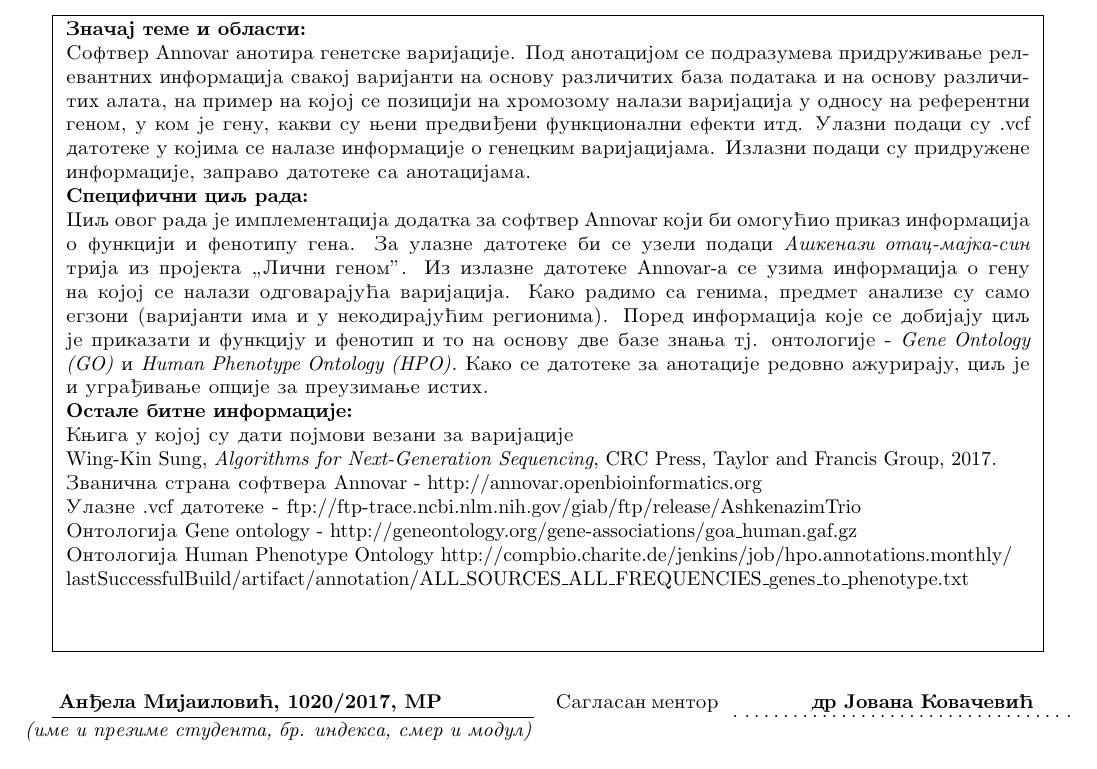
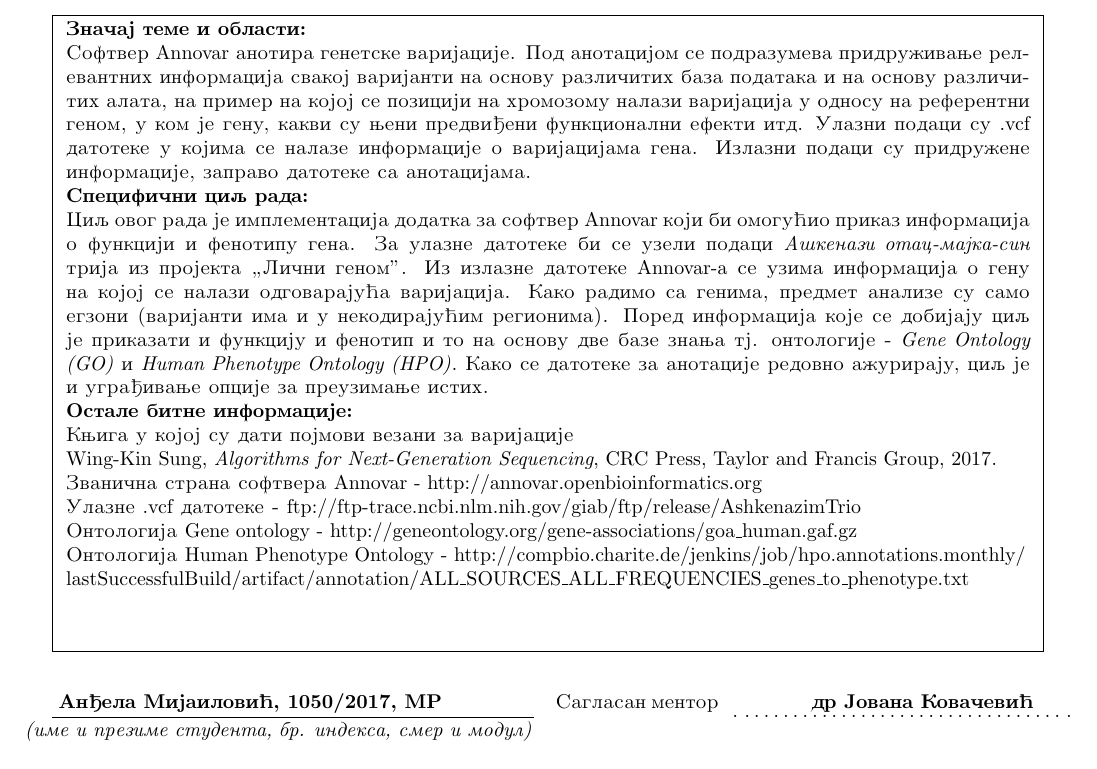
Before and after one commit to AndjelaMijailovic/master, a LaTeX document (prijava/main.tex): part of the page, cut so that both start at the same text. Compiled offline with pdfLaTeX.

Commit message:
Minor changes

```diff
--- a/prijava/main.tex
+++ b/prijava/main.tex
@@ -50,7 +50,7 @@ Molim da se odobri izrada master rada pod naslovom:
 Softver {\Lat Annovar} anotira genet{s}ke varijacije. Pod anotacijom se podrazumeva
 pridruzhivanje relevantnih informacija svakoj varijanti na osnovu razlichitih baza
 podataka i na osnovu razlichitih alata, na primer na kojoj se poziciji na hromozomu
-nalazi varijacija u odnosu na referentni genom, u kom je genu, kakvi su njeni predvidjeni funkcionalni efekti itd. Ulazni podaci su {\Lat .vcf} datoteke u kojima se nalaze informacije o genet{s}kim varijacijama. Izlazni podaci su pridruzhene informacije, zapravo datoteke sa anotacijama.
+nalazi varijacija u odnosu na referentni genom, u kom je genu, kakvi su njeni predvidjeni funkcionalni efekti itd. Ulazni podaci su {\Lat .vcf} datoteke u kojima se nalaze informacije o varijacijama gena. Izlazni podaci su pridruzhene informacije, zapravo datoteke sa anotacijama.
 
 \textbf{Specifichni cilj rada:}\\
 Cilj ovog rada je implementacija dodatka za softver {\Lat Annovar} koji bi omoguc1io prikaz informacija o funkciji i fenotipu gena. Za ulazne datoteke bi se uzeli podaci \textit{Ashkenazi otac-majka-sin} trija iz projekta \zn Lichni genom''.  Iz izlazne datoteke {\Lat Annovar-a} se uzima informacija o genu na kojoj se nalazi odgovarajuc1a varijacija. Kako radimo sa genima, predmet analize su samo egzoni (varijanti ima i u nekodirajuc1im regionima). Pored informacija koje se dobijaju cilj je prikazati i funkciju i fenotip i to na osnovu dve baze znanja tj. ontologije - {\Lat \textit{Gene Ontology (GO)}} i {\Lat \textit{Human Phenotype Ontology (HPO)}}. Kako se datoteke za anotacije redovno azhuriraju, cilj je i ugradjivanje opcije za preuzimanje istih.
@@ -120,7 +120,7 @@ lastSuccessfulBuild/artifact/annotation/ALL\_SOURCES\_ALL\_FREQUENCIES\_genes\_t
 %%%%%%%%%%%%%%%%%%%%%%%%%%%%%%%%%%%%%%%%%%%%%%%%%%%%%%%%%%%%%%%%%%%%%%%%%%%%%%%
 % u donji red uneti:         ime i prezime, broj indeksa i modul studenta     %
 %%%%%%%%%%%%%%%%%%%%%%%%%%%%%%%%%%%%%%%%%%%%%%%%%%%%%%%%%%%%%%%%%%%%%%%%%%%%%%%
-\makebox[7cm][c]{\textbf{Andjela Mijailovic1, 1020/2017, MR}}
+\makebox[7cm][c]{\textbf{Andjela Mijailovic1, 1050/2017, MR}}
 %%%%%%%%%%%%%%%%%%%%%%%%%%%%%%%%%%%%%%%%%%%%%%%%%%%%%%%%%%%%%%%%%%%%%%%%%%%%%%%
 % u donji red uneti:               ime i prezime mentora                      %
 %%%%%%%%%%%%%%%%%%%%%%%%%%%%%%%%%%%%%%%%%%%%%%%%%%%%%%%%%%%%%%%%%%%%%%%%%%%%%%%
```
Also changed, not shown: prijava/prijava.pdf, prijava/main.tex (2 more changed lines).
